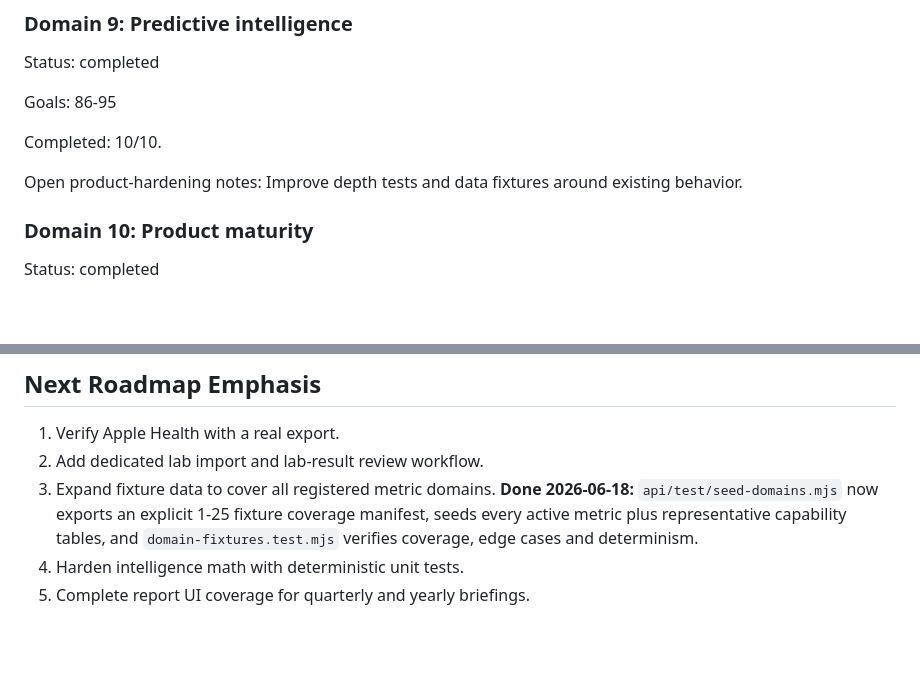
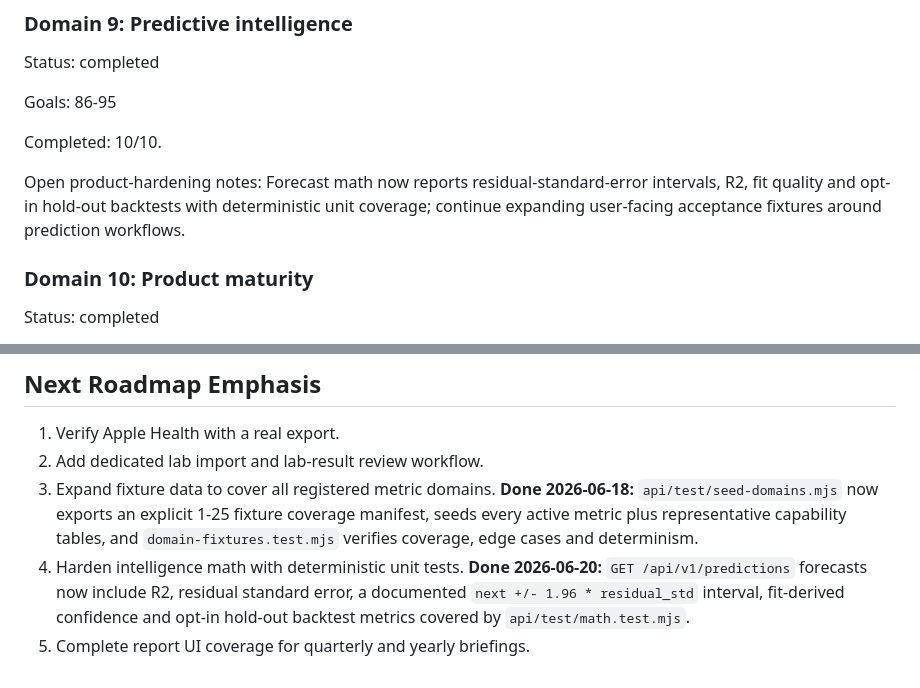
Before and after one commit to pki-vesto/health-core, a Markdown page: docs/ROADMAP.md, 2 parts joined by grey strips. Rendered like a GitHub page; blank space fills up the shorter version.

```diff
--- a/docs/ROADMAP.md
+++ b/docs/ROADMAP.md
@@ -105,7 +105,10 @@ Goals: 86-95
 
 Completed: 10/10.
 
-Open product-hardening notes: Improve depth tests and data fixtures around existing behavior.
+Open product-hardening notes: Forecast math now reports residual-standard-error
+intervals, R2, fit quality and opt-in hold-out backtests with deterministic unit
+coverage; continue expanding user-facing acceptance fixtures around prediction
+workflows.
 
 ### Domain 10: Product maturity
 
@@ -272,5 +275,8 @@ Open product-hardening notes: Validate intelligence quality with richer fixtures
 1. Verify Apple Health with a real export.
 2. Add dedicated lab import and lab-result review workflow.
 3. Expand fixture data to cover all registered metric domains. **Done 2026-06-18:** `api/test/seed-domains.mjs` now exports an explicit 1-25 fixture coverage manifest, seeds every active metric plus representative capability tables, and `domain-fixtures.test.mjs` verifies coverage, edge cases and determinism.
-4. Harden intelligence math with deterministic unit tests.
+4. Harden intelligence math with deterministic unit tests. **Done 2026-06-20:**
+   `GET /api/v1/predictions` forecasts now include R2, residual standard error,
+   a documented `next +/- 1.96 * residual_std` interval, fit-derived confidence
+   and opt-in hold-out backtest metrics covered by `api/test/math.test.mjs`.
 5. Complete report UI coverage for quarterly and yearly briefings.
```
Also changed, not shown: docs/API.md (+5 -1 lines), runtime/WORKLOG.md (+8 -0 lines).
